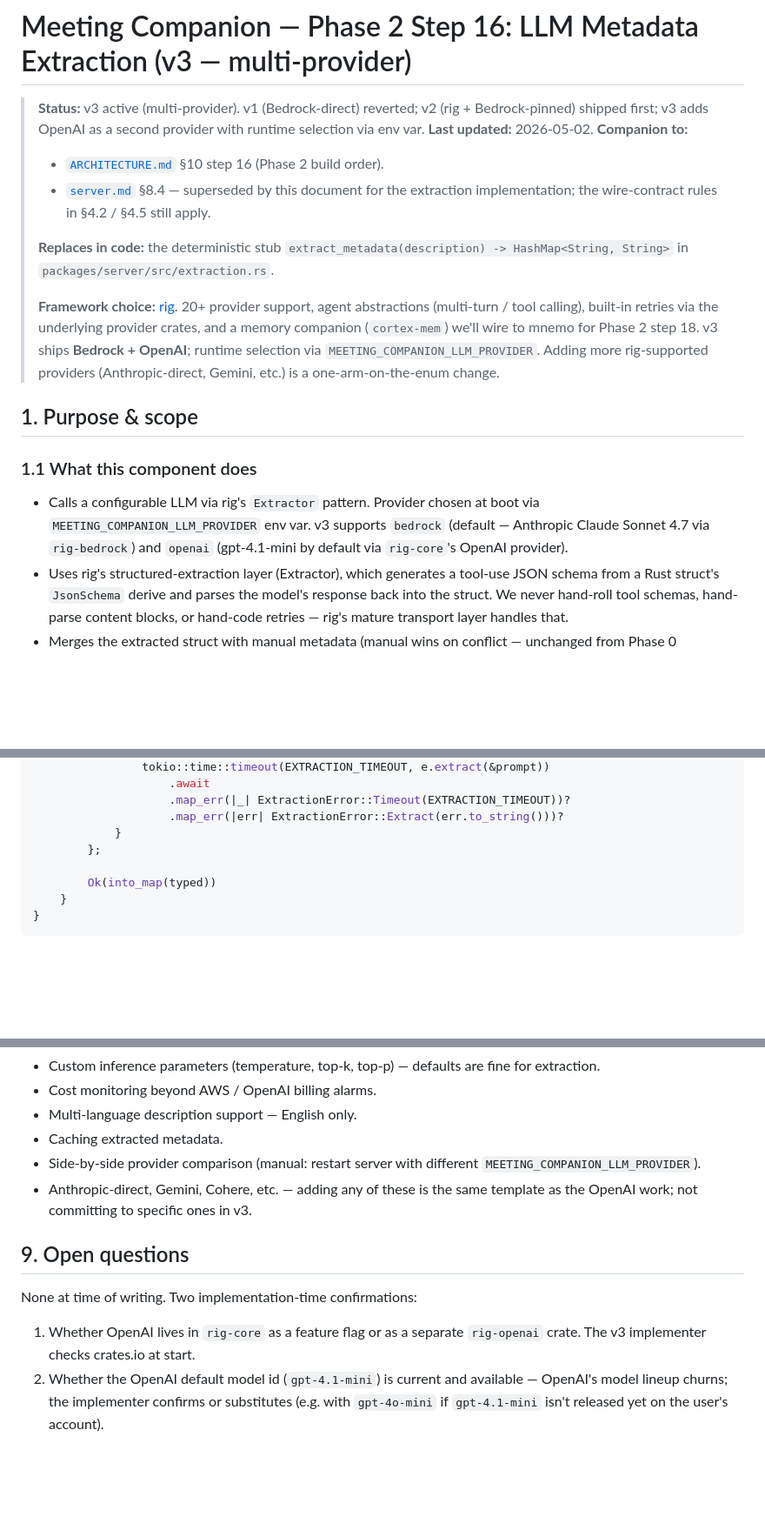
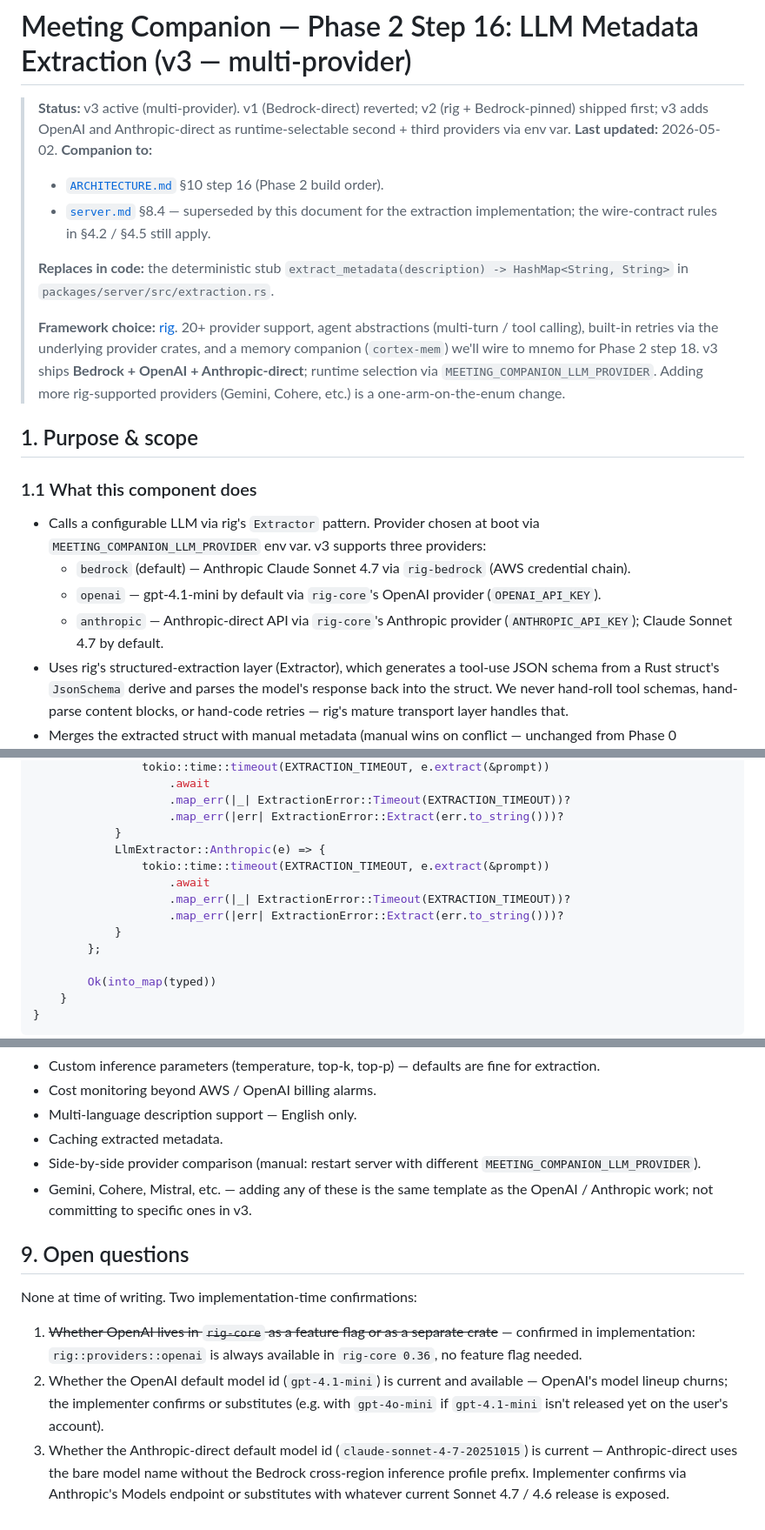
Before and after one commit to tiagodeoliveira/auris, a Markdown page: docs/specs/phase-2-llm-extraction.md, 3 parts joined by grey strips. Shown at 87% size. Drawn GitHub-style; blank space fills up the shorter version.

```diff
--- a/docs/specs/phase-2-llm-extraction.md
+++ b/docs/specs/phase-2-llm-extraction.md
@@ -1,6 +1,6 @@
 # Meeting Companion — Phase 2 Step 16: LLM Metadata Extraction (v3 — multi-provider)
 
-> **Status:** v3 active (multi-provider). v1 (Bedrock-direct) reverted; v2 (rig + Bedrock-pinned) shipped first; v3 adds OpenAI as a second provider with runtime selection via env var.
+> **Status:** v3 active (multi-provider). v1 (Bedrock-direct) reverted; v2 (rig + Bedrock-pinned) shipped first; v3 adds OpenAI and Anthropic-direct as runtime-selectable second + third providers via env var.
 > **Last updated:** 2026-05-02.
 > **Companion to:**
 >
@@ -9,13 +9,16 @@
 >
 > **Replaces in code:** the deterministic stub `extract_metadata(description) -> HashMap<String, String>` in `packages/server/src/extraction.rs`.
 >
-> **Framework choice:** [rig](https://github.com/0xPlaygrounds/rig). 20+ provider support, agent abstractions (multi-turn / tool calling), built-in retries via the underlying provider crates, and a memory companion (`cortex-mem`) we'll wire to mnemo for Phase 2 step 18. v3 ships **Bedrock + OpenAI**; runtime selection via `MEETING_COMPANION_LLM_PROVIDER`. Adding more rig-supported providers (Anthropic-direct, Gemini, etc.) is a one-arm-on-the-enum change.
+> **Framework choice:** [rig](https://github.com/0xPlaygrounds/rig). 20+ provider support, agent abstractions (multi-turn / tool calling), built-in retries via the underlying provider crates, and a memory companion (`cortex-mem`) we'll wire to mnemo for Phase 2 step 18. v3 ships **Bedrock + OpenAI + Anthropic-direct**; runtime selection via `MEETING_COMPANION_LLM_PROVIDER`. Adding more rig-supported providers (Gemini, Cohere, etc.) is a one-arm-on-the-enum change.
 
 ## 1. Purpose & scope
 
 ### 1.1 What this component does
 
-- Calls a configurable LLM via rig's `Extractor` pattern. Provider chosen at boot via `MEETING_COMPANION_LLM_PROVIDER` env var. v3 supports `bedrock` (default — Anthropic Claude Sonnet 4.7 via `rig-bedrock`) and `openai` (gpt-4.1-mini by default via `rig-core`'s OpenAI provider).
+- Calls a configurable LLM via rig's `Extractor` pattern. Provider chosen at boot via `MEETING_COMPANION_LLM_PROVIDER` env var. v3 supports three providers:
+  - `bedrock` (default) — Anthropic Claude Sonnet 4.7 via `rig-bedrock` (AWS credential chain).
+  - `openai` — gpt-4.1-mini by default via `rig-core`'s OpenAI provider (`OPENAI_API_KEY`).
+  - `anthropic` — Anthropic-direct API via `rig-core`'s Anthropic provider (`ANTHROPIC_API_KEY`); Claude Sonnet 4.7 by default.
 - Uses rig's structured-extraction layer (Extractor), which generates a tool-use JSON schema from a Rust struct's `JsonSchema` derive and parses the model's response back into the struct. We never hand-roll tool schemas, hand-parse content blocks, or hand-code retries — rig's mature transport layer handles that.
 - Merges the extracted struct with manual metadata (manual wins on conflict — unchanged from Phase 0 [`server.md`](server.md) §4.2). The merge happens in `ws.rs::spawn_extraction`, which then broadcasts the follow-up `metadata_changed` event.
 - Surfaces failures via the existing `status { error }` event on the WebSocket so the PWA can toast them.
@@ -262,6 +288,12 @@ impl LlmClient {
                     .map_err(|_| ExtractionError::Timeout(EXTRACTION_TIMEOUT))?
                     .map_err(|err| ExtractionError::Extract(err.to_string()))?
             }
+            LlmExtractor::Anthropic(e) => {
+                tokio::time::timeout(EXTRACTION_TIMEOUT, e.extract(&prompt))
+                    .await
+                    .map_err(|_| ExtractionError::Timeout(EXTRACTION_TIMEOUT))?
+                    .map_err(|err| ExtractionError::Extract(err.to_string()))?
+            }
         };
 
         Ok(into_map(typed))
@@ -452,11 +489,12 @@ If OpenAI provider is shipped in a separate crate (e.g. hypothetical `rig-openai
 - Multi-language description support — English only.
 - Caching extracted metadata.
 - Side-by-side provider comparison (manual: restart server with different `MEETING_COMPANION_LLM_PROVIDER`).
-- Anthropic-direct, Gemini, Cohere, etc. — adding any of these is the same template as the OpenAI work; not committing to specific ones in v3.
+- Gemini, Cohere, Mistral, etc. — adding any of these is the same template as the OpenAI / Anthropic work; not committing to specific ones in v3.
 
 ## 9. Open questions
 
 None at time of writing. Two implementation-time confirmations:
 
-1. Whether OpenAI lives in `rig-core` as a feature flag or as a separate `rig-openai` crate. The v3 implementer checks crates.io at start.
+1. ~~Whether OpenAI lives in `rig-core` as a feature flag or as a separate crate~~ — confirmed in implementation: `rig::providers::openai` is always available in `rig-core 0.36`, no feature flag needed.
 2. Whether the OpenAI default model id (`gpt-4.1-mini`) is current and available — OpenAI's model lineup churns; the implementer confirms or substitutes (e.g. with `gpt-4o-mini` if `gpt-4.1-mini` isn't released yet on the user's account).
+3. Whether the Anthropic-direct default model id (`claude-sonnet-4-7-20251015`) is current — Anthropic-direct uses the bare model name without the Bedrock cross-region inference profile prefix. Implementer confirms via Anthropic's Models endpoint or substitutes with whatever current Sonnet 4.7 / 4.6 release is exposed.
```
Also changed, not shown: other parts of docs/specs/phase-2-llm-extraction.md (+42 -14 lines), 1 other file.
